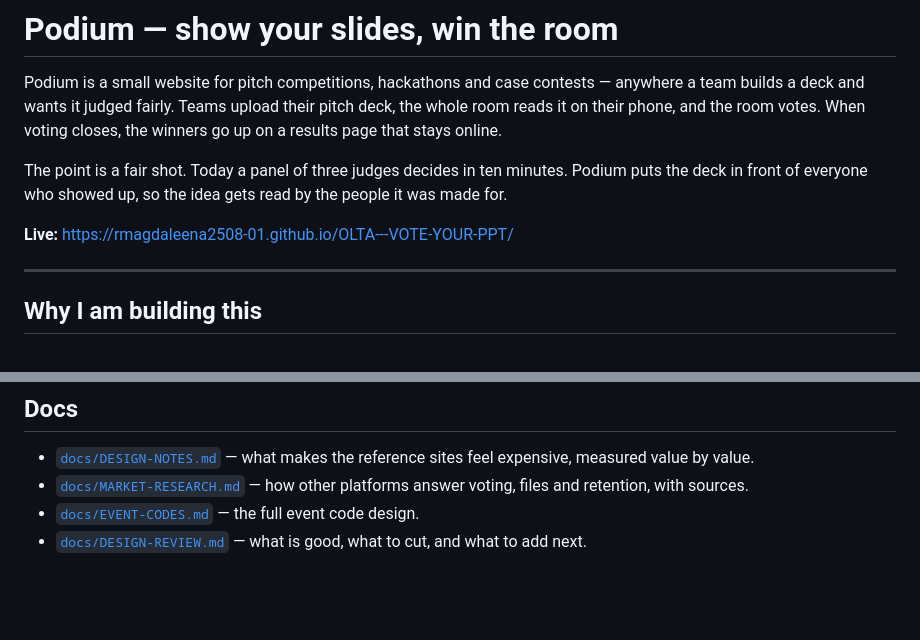
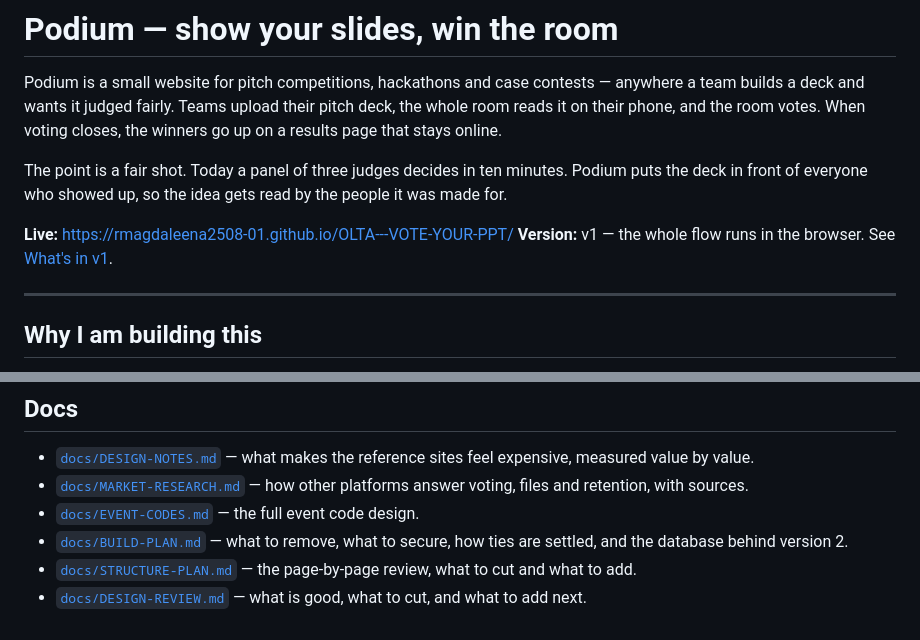
Before and after one commit to rmagdaleena2508-01/OLTA---VOTE-YOUR-PPT, a Markdown page: README.md, 2 parts joined by grey strips. Rendered like a GitHub page; blank space fills up the shorter version.

```diff
--- a/README.md
+++ b/README.md
@@ -10,6 +10,7 @@ Podium puts the deck in front of everyone who showed up, so the idea gets read b
 the people it was made for.
 
 **Live:** https://rmagdaleena2508-01.github.io/OLTA---VOTE-YOUR-PPT/
+**Version:** v1 — the whole flow runs in the browser. See [What's in v1](#whats-in-v1).
 
 ---
 
@@ -298,5 +351,9 @@ browser, so the whole flow can be walked end to end before there is a server.
 - [`docs/MARKET-RESEARCH.md`](docs/MARKET-RESEARCH.md) — how other platforms answer
   voting, files and retention, with sources.
 - [`docs/EVENT-CODES.md`](docs/EVENT-CODES.md) — the full event code design.
+- [`docs/BUILD-PLAN.md`](docs/BUILD-PLAN.md) — what to remove, what to secure, how
+  ties are settled, and the database behind version 2.
+- [`docs/STRUCTURE-PLAN.md`](docs/STRUCTURE-PLAN.md) — the page-by-page review, what
+  to cut and what to add.
 - [`docs/DESIGN-REVIEW.md`](docs/DESIGN-REVIEW.md) — what is good, what to cut, and
   what to add next.
```
Also changed, not shown: other parts of README.md (+69 -17 lines).
